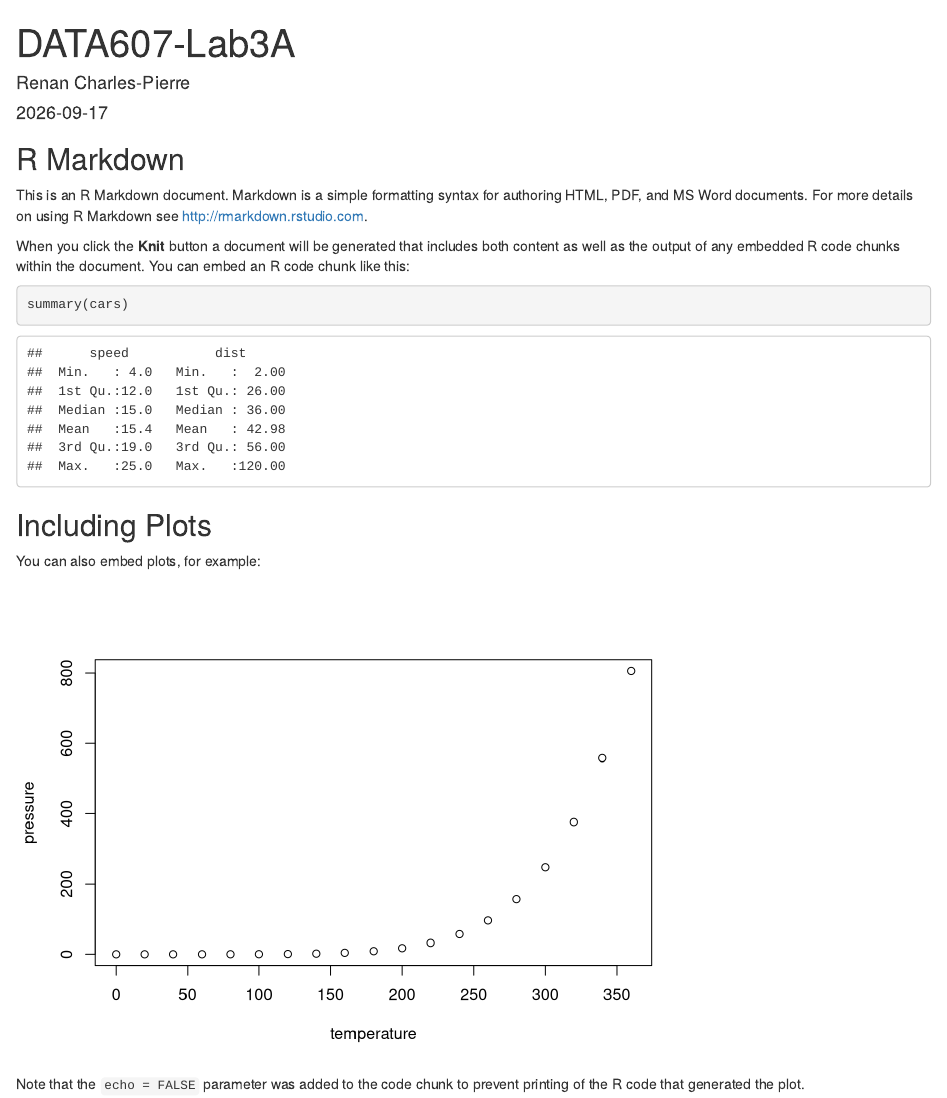
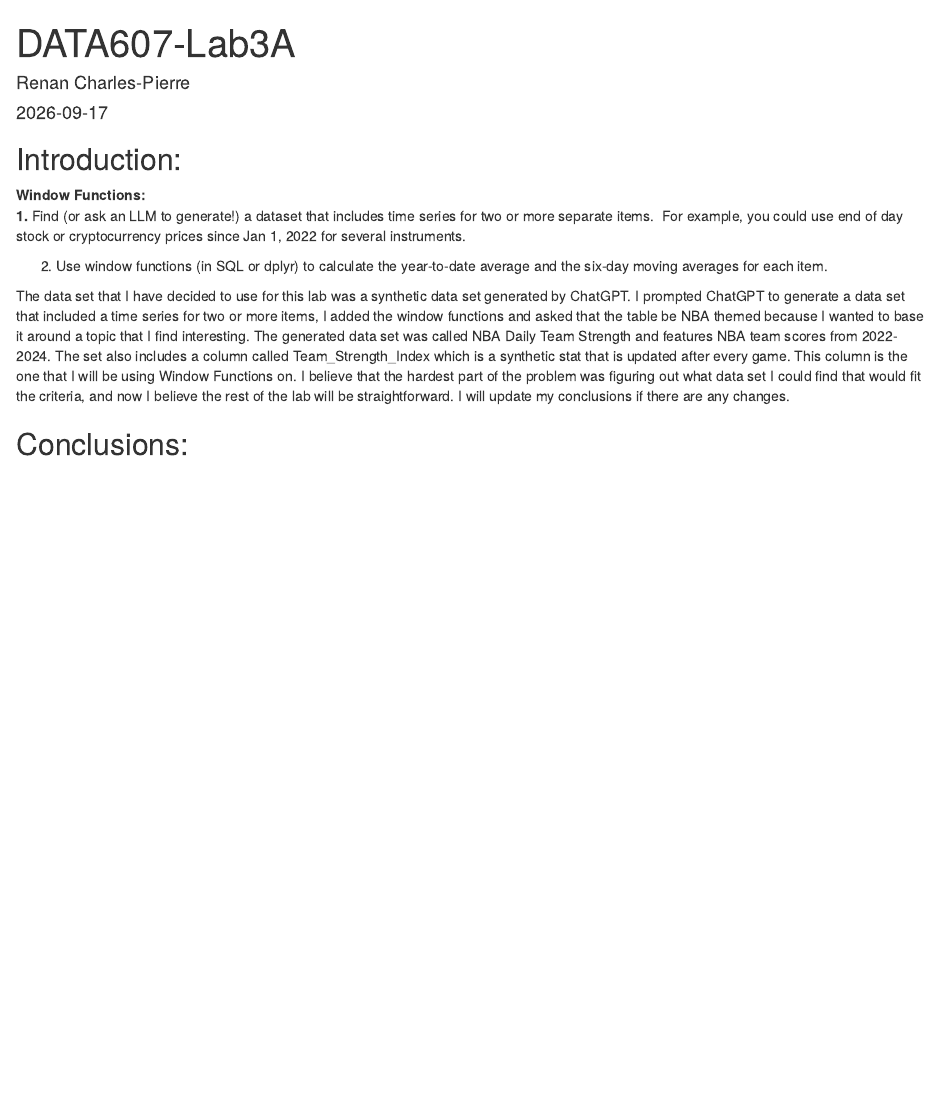
Before and after one commit to Renagade316/DATA607-Labs, an R Markdown document (Lab3/Lab3B/DATA607-Lab3B.Rmd): the page in a window 1100 px wide, from its top. Rendered offline with R 4.5, knitr and Pandoc, with nearby package versions.

Commit message:
Reupload final approach deliverables

````diff
--- a/Lab3/Lab3B/DATA607-Lab3B.Rmd
+++ b/Lab3/Lab3B/DATA607-Lab3B.Rmd
@@ -9,22 +9,17 @@ output: html_document
 knitr::opts_chunk$set(echo = TRUE)
 ```
 
-## R Markdown
+## Introduction:
 
-This is an R Markdown document. Markdown is a simple formatting syntax for authoring HTML, PDF, and MS Word documents. For more details on using R Markdown see <http://rmarkdown.rstudio.com>.
+**Window Functions:\
+1.** Find (or ask an LLM to generate!) a dataset that includes time series for two or more separate items.  For example, you could use end of day stock or cryptocurrency prices since Jan 1, 2022 for several instruments.
 
-When you click the **Knit** button a document will be generated that includes both content as well as the output of any embedded R code chunks within the document. You can embed an R code chunk like this:
+2.  Use window functions (in SQL or dplyr) to calculate the year-to-date average and the six-day moving averages for each item.
 
-```{r cars}
-summary(cars)
+The data set that I have decided to use for this lab was a synthetic data set generated by ChatGPT. I prompted ChatGPT to generate a data set that included a time series for two or more items, I added the window functions and asked that the table be NBA themed because I wanted to base it around a topic that I find interesting. The generated data set was called NBA Daily Team Strength and features NBA team scores from 2022-2024. The set also includes a column called Team_Strength_Index which is a synthetic stat that is updated after every game. This column is the one that I will be using Window Functions on. I believe that the hardest part of the problem was figuring out what data set I could find that would fit the criteria, and now I believe the rest of the lab will be straightforward. I will update my conclusions if there are any changes.
+
+```{r window-functions}
+
 ```
 
-## Including Plots
-
-You can also embed plots, for example:
-
-```{r pressure, echo=FALSE}
-plot(pressure)
-```
-
-Note that the `echo = FALSE` parameter was added to the code chunk to prevent printing of the R code that generated the plot.
+## Conclusions:
````
